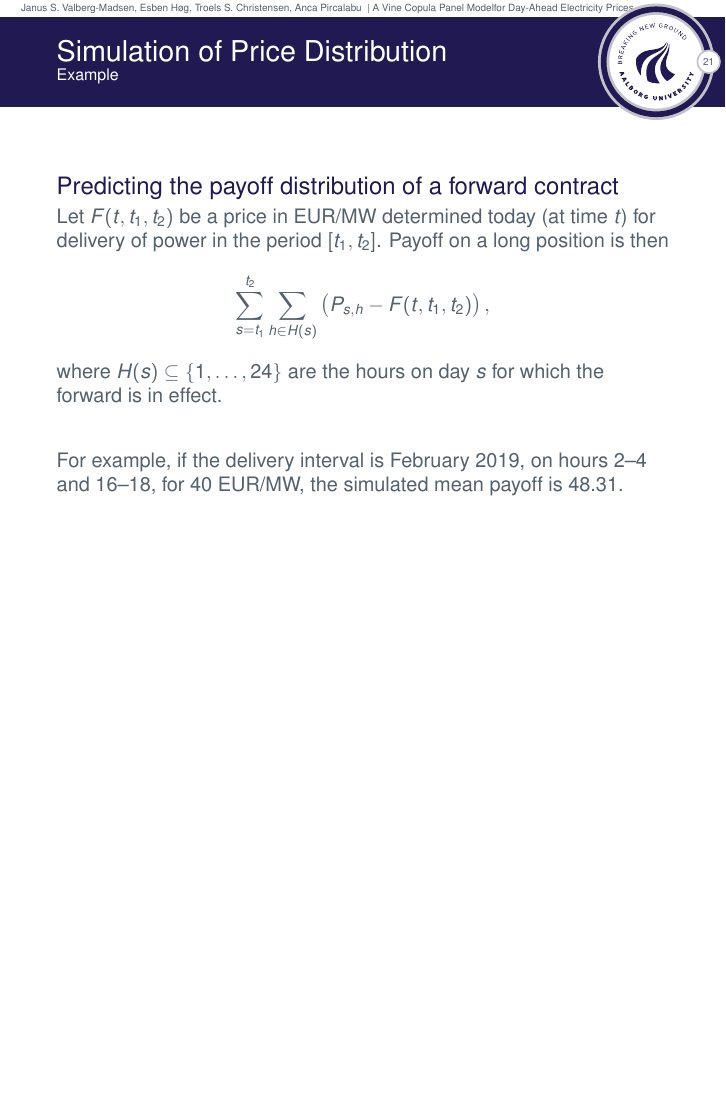
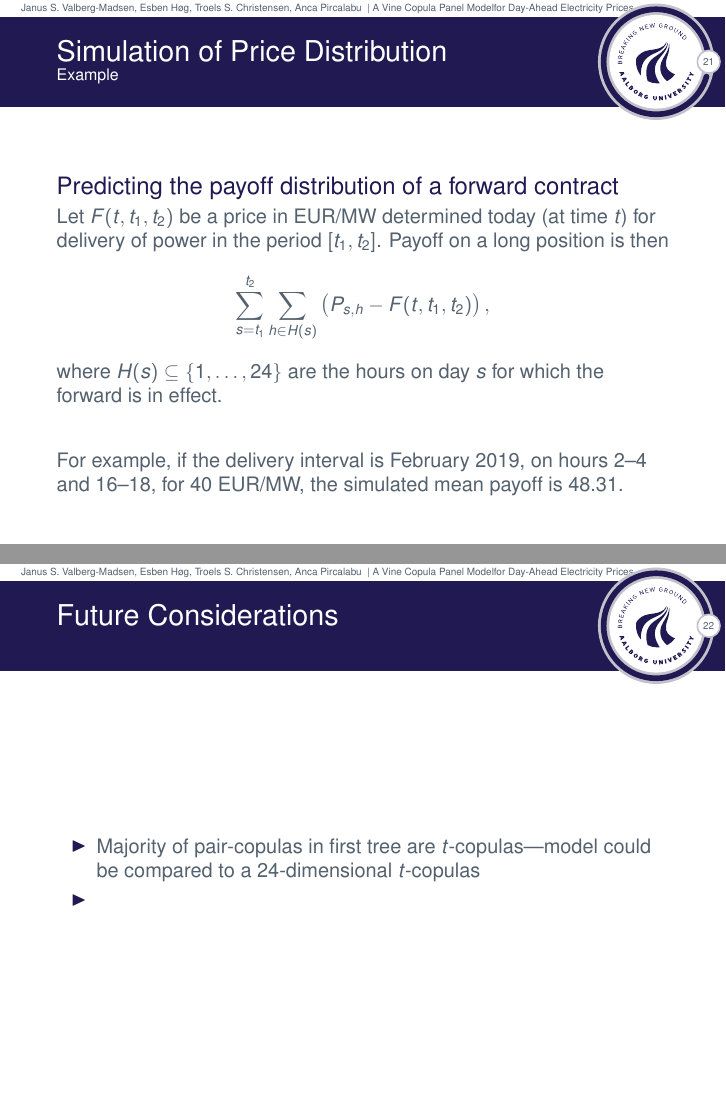
Before and after one commit to janusvm/talk-vcmf2019, LaTeX slides (slides.tex, which reads incl/future.tex): page 60 of 60 before the commit and pages 60 and 63 of 63 after it, the two joined at a grey line, the shorter picture padded with empty space. Compiled offline with pdfLaTeX.

Commit message:
Add content to slide about future considerations

```diff
--- a/incl/future.tex
+++ b/incl/future.tex
@@ -1,6 +1,12 @@
 \section{Future Considerations}
 \label{sec:future}
 
+\begin{frame}{Future Considerations}{}
+  \begin{itemize}
+  \item<2-> Majority of pair-copulas in first tree are \(t\)-copulas---model could be compared to a 24-dimensional \(t\)-copulas
+  \item<3->
+  \end{itemize}
+\end{frame}
 
 %%% Local Variables:
 %%% mode: latex
```
